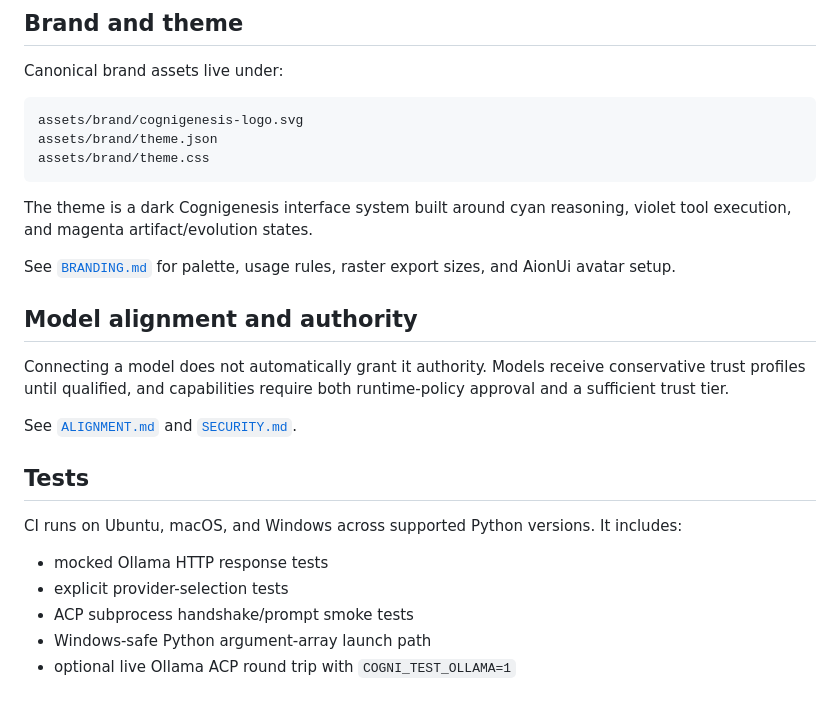
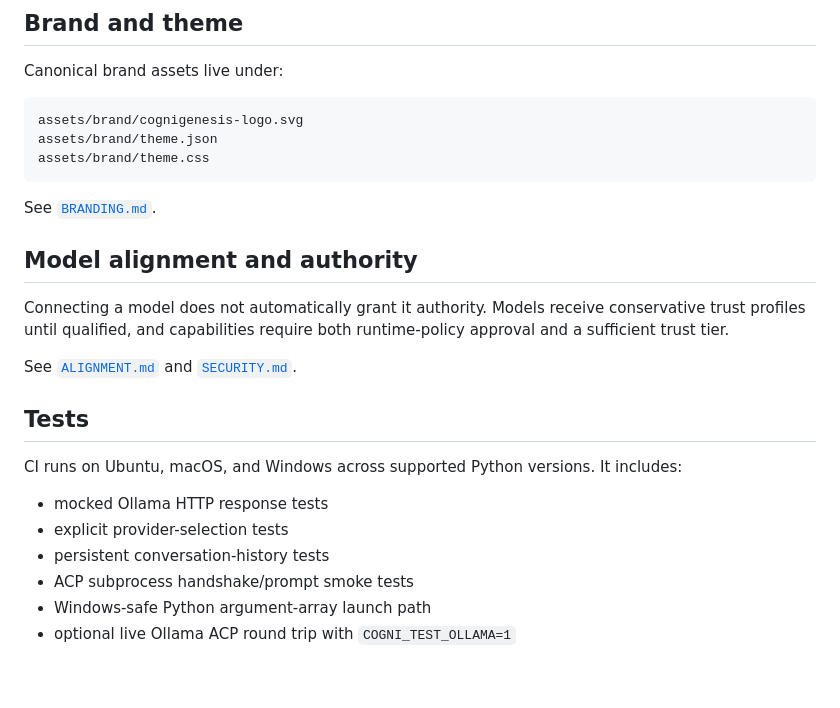
Before and after one commit to fernandoiacosta/cognigenesis-harness, a Markdown page: README.md, the part around one of its changes. Rendered like a GitHub page.

````diff
--- a/README.md
+++ b/README.md
@@ -111,9 +150,7 @@ assets/brand/theme.json
 assets/brand/theme.css
 ```
 
-The theme is a dark Cognigenesis interface system built around cyan reasoning, violet tool execution, and magenta artifact/evolution states.
-
-See [`BRANDING.md`](BRANDING.md) for palette, usage rules, raster export sizes, and AionUi avatar setup.
+See [`BRANDING.md`](BRANDING.md).
 
 ## Model alignment and authority
 
@@ -127,6 +164,7 @@ CI runs on Ubuntu, macOS, and Windows across supported Python versions. It inclu
 
 - mocked Ollama HTTP response tests
 - explicit provider-selection tests
+- persistent conversation-history tests
 - ACP subprocess handshake/prompt smoke tests
 - Windows-safe Python argument-array launch path
 - optional live Ollama ACP round trip with `COGNI_TEST_OLLAMA=1`
````
Also changed, not shown: other parts of README.md (+44 -5 lines).
